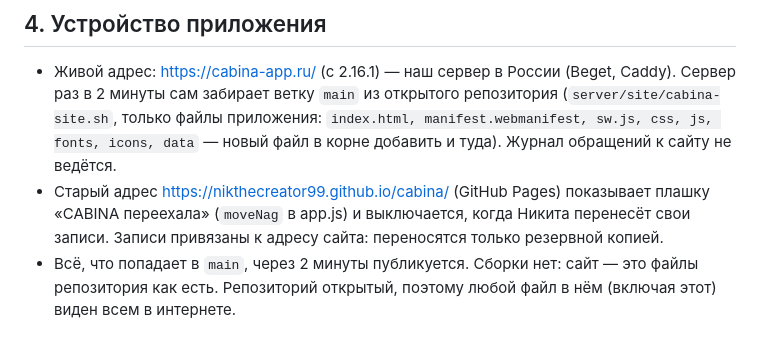
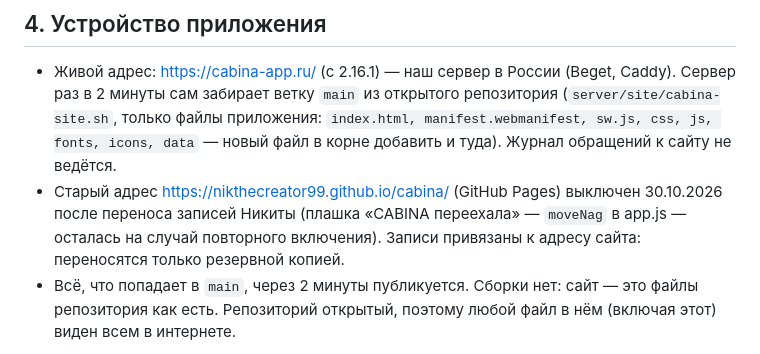
Before and after one commit to nikthecreator99/cabina, a Markdown page: CLAUDE.md, the part around the change. Drawn GitHub-style.

```diff
--- a/CLAUDE.md
+++ b/CLAUDE.md
@@ -253,8 +253,9 @@ Claude не юрист. Ниже — то, о чём нужно помнить
 - Живой адрес: https://cabina-app.ru/ (с 2.16.1) — наш сервер в России (Beget, Caddy). Сервер раз в 2 минуты сам забирает
   ветку `main` из открытого репозитория (`server/site/cabina-site.sh`, только файлы приложения: `index.html, manifest.webmanifest,
   sw.js, css, js, fonts, icons, data` — новый файл в корне добавить и туда). Журнал обращений к сайту не ведётся.
-- Старый адрес https://nikthecreator99.github.io/cabina/ (GitHub Pages) показывает плашку «CABINA переехала» (`moveNag` в app.js)
-  и выключается, когда Никита перенесёт свои записи. Записи привязаны к адресу сайта: переносятся только резервной копией.
+- Старый адрес https://nikthecreator99.github.io/cabina/ (GitHub Pages) выключен 30.10.2026 после переноса записей Никиты
+  (плашка «CABINA переехала» — `moveNag` в app.js — осталась на случай повторного включения). Записи привязаны к адресу сайта:
+  переносятся только резервной копией.
 - Всё, что попадает в `main`, через 2 минуты публикуется. Сборки нет: сайт — это файлы репозитория как есть.
   Репозиторий открытый, поэтому любой файл в нём (включая этот) виден всем в интернете.
 
```
Also changed, not shown: server/README.md (+1 -1 lines).
